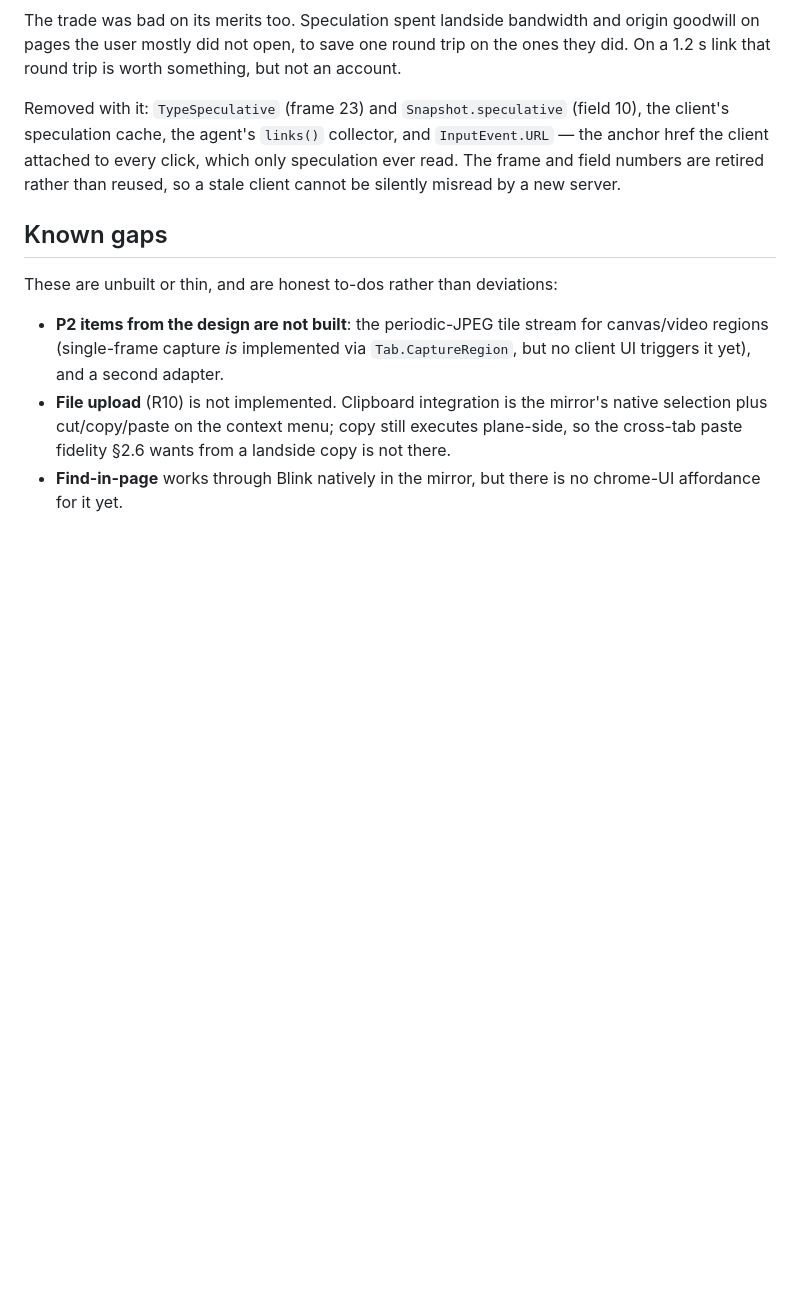
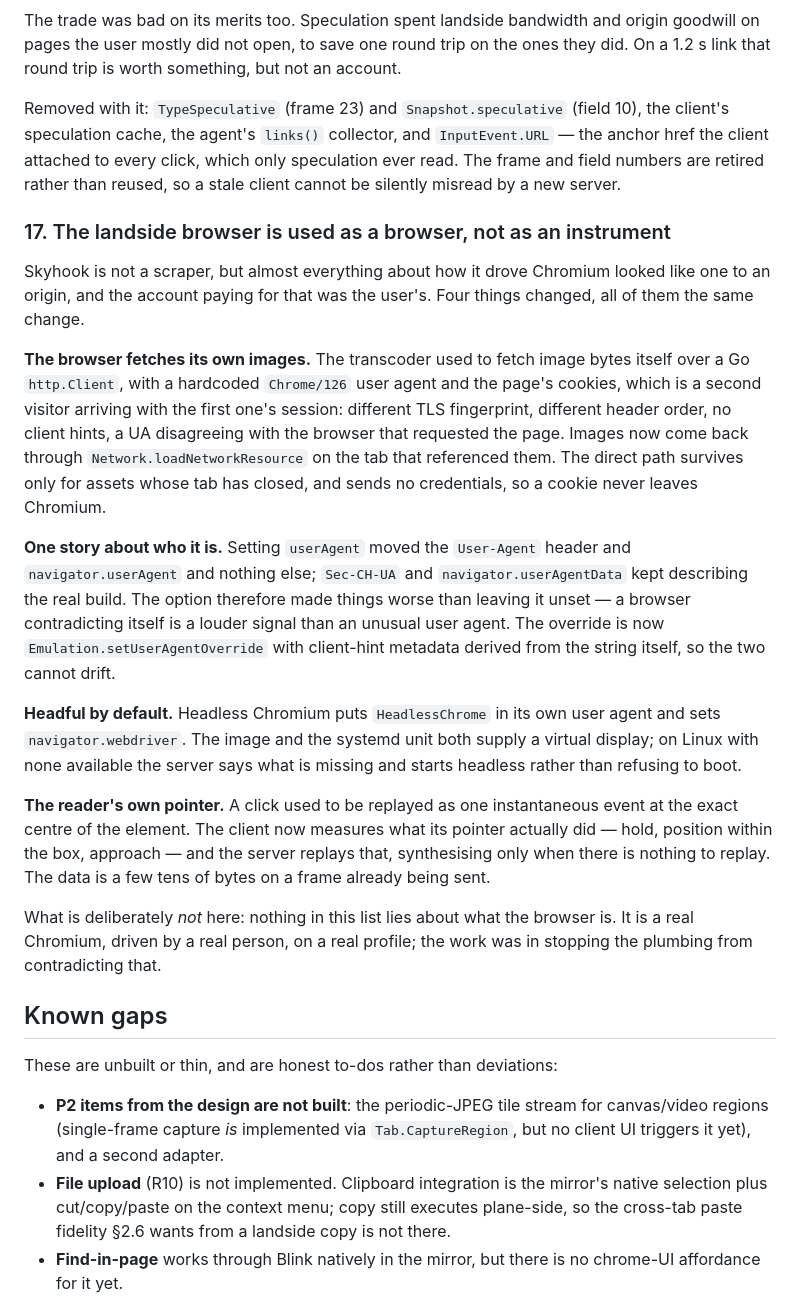
Before and after one commit to vrwarp/skyhook, a Markdown page: docs/IMPLEMENTATION.md, the part around the change. Drawn GitHub-style; blank space fills up the shorter version.

```diff
--- a/docs/IMPLEMENTATION.md
+++ b/docs/IMPLEMENTATION.md
@@ -382,6 +382,44 @@ which only speculation ever read. The frame and field numbers are retired
 rather than reused, so a stale client cannot be silently misread by a new
 server.
 
+### 17. The landside browser is used as a browser, not as an instrument
+
+Skyhook is not a scraper, but almost everything about how it drove Chromium
+looked like one to an origin, and the account paying for that was the user's.
+Four things changed, all of them the same change.
+
+**The browser fetches its own images.** The transcoder used to fetch image
+bytes itself over a Go `http.Client`, with a hardcoded `Chrome/126` user agent
+and the page's cookies, which is a second visitor arriving with the first one's
+session: different TLS fingerprint, different header order, no client hints, a
+UA disagreeing with the browser that requested the page. Images now come back
+through `Network.loadNetworkResource` on the tab that referenced them. The
+direct path survives only for assets whose tab has closed, and sends no
+credentials, so a cookie never leaves Chromium.
+
+**One story about who it is.** Setting `userAgent` moved the `User-Agent`
+header and `navigator.userAgent` and nothing else; `Sec-CH-UA` and
+`navigator.userAgentData` kept describing the real build. The option therefore
+made things worse than leaving it unset — a browser contradicting itself is a
+louder signal than an unusual user agent. The override is now
+`Emulation.setUserAgentOverride` with client-hint metadata derived from the
+string itself, so the two cannot drift.
+
+**Headful by default.** Headless Chromium puts `HeadlessChrome` in its own user
+agent and sets `navigator.webdriver`. The image and the systemd unit both
+supply a virtual display; on Linux with none available the server says what is
+missing and starts headless rather than refusing to boot.
+
+**The reader's own pointer.** A click used to be replayed as one instantaneous
+event at the exact centre of the element. The client now measures what its
+pointer actually did — hold, position within the box, approach — and the server
+replays that, synthesising only when there is nothing to replay. The data is a
+few tens of bytes on a frame already being sent.
+
+What is deliberately *not* here: nothing in this list lies about what the
+browser is. It is a real Chromium, driven by a real person, on a real profile;
+the work was in stopping the plumbing from contradicting that.
+
 ## Known gaps
 
 These are unbuilt or thin, and are honest to-dos rather than deviations:
```
Also changed, not shown: docs/OPERATIONS.md (+22 -4 lines).
